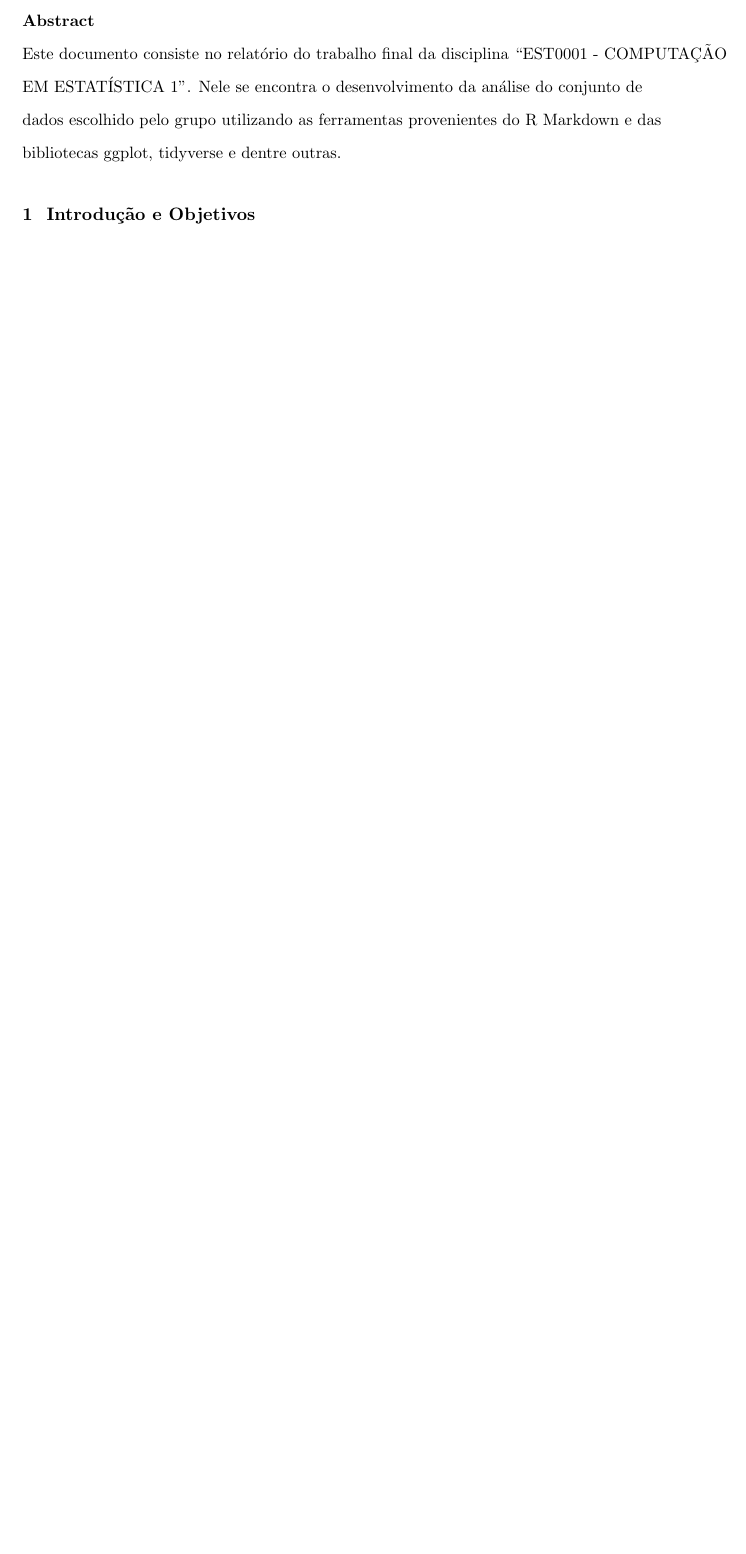
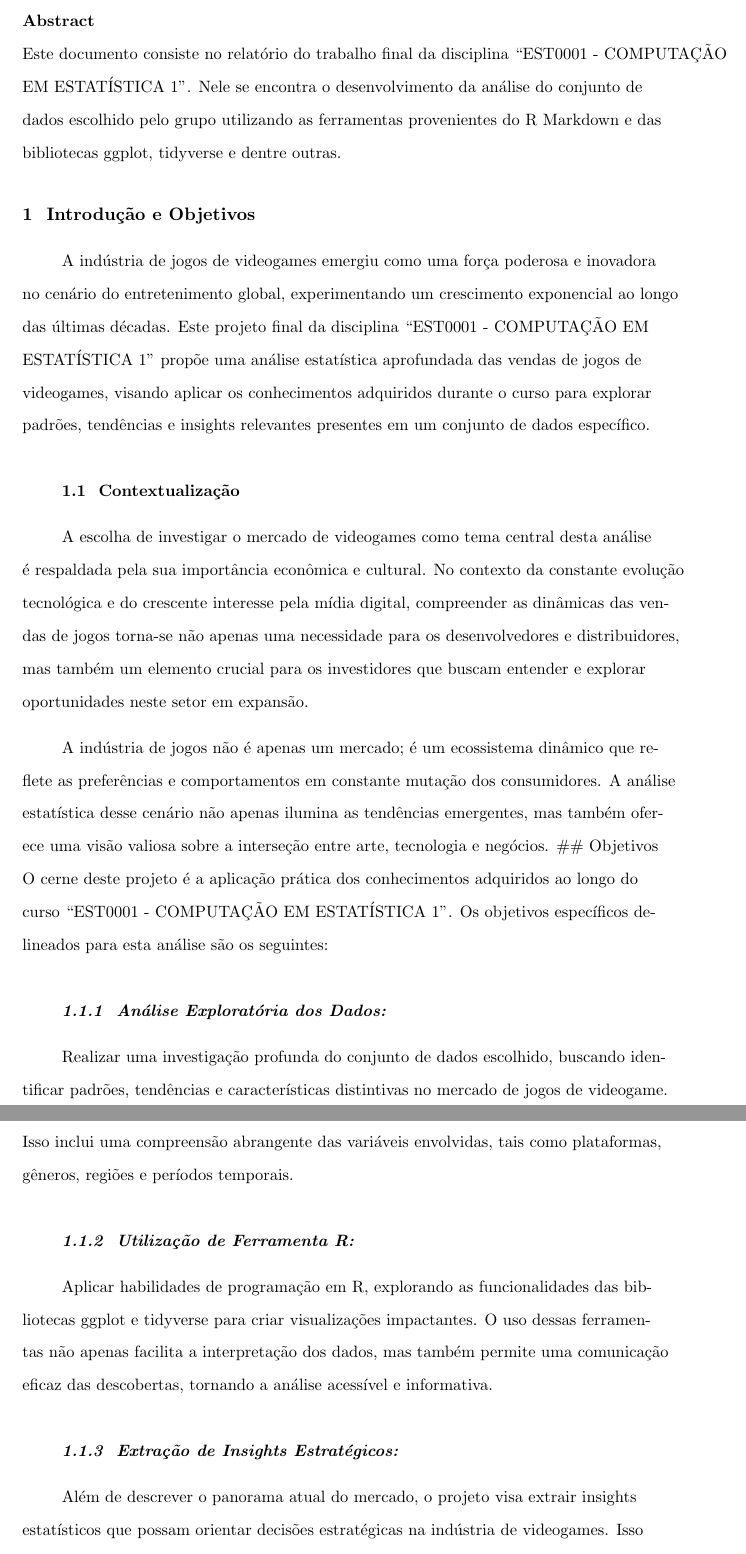
Before and after one commit to GRochaC/vendas_de_jogos_de_videogames, an R Markdown document (trabalho_final/vendas_de_jogos_de_videogames/vendas_de_jogos_de_videogames.Rmd): part of page 2 of 2 before the commit and two parts of pages 2 and 3 of 3 after it, the two joined at a grey line, cut so that both start at the same text, the shorter picture padded with empty space. The pictures show the output file trabalho_final/vendas_de_jogos_de_videogames/vendas_de_jogos_de_videogames.pdf that the author committed with the source.

Commit message:
update relatório
adição do tópico "Introdução e Objetivos"

````diff
--- a/trabalho_final/vendas_de_jogos_de_videogames/vendas_de_jogos_de_videogames.Rmd
+++ b/trabalho_final/vendas_de_jogos_de_videogames/vendas_de_jogos_de_videogames.Rmd
@@ -60,4 +60,20 @@ if (any(nchar(rmarkdown::metadata$keypoints) > 100)) {
 ```
 
 # Introdução e Objetivos
-<!---texto--->
+A indústria de jogos de videogames emergiu como uma força poderosa e inovadora no cenário do entretenimento global, experimentando um crescimento exponencial ao longo das últimas décadas. Este projeto final da disciplina "EST0001 - COMPUTAÇÃO EM ESTATÍSTICA 1" propõe uma análise estatística aprofundada das vendas de jogos de videogames, visando aplicar os conhecimentos adquiridos durante o curso para explorar padrões, tendências e insights relevantes presentes em um conjunto de dados específico.
+
+## Contextualização
+A escolha de investigar o mercado de videogames como tema central desta análise é respaldada pela sua importância econômica e cultural. No contexto da constante evolução tecnológica e do crescente interesse pela mídia digital, compreender as dinâmicas das vendas de jogos torna-se não apenas uma necessidade para os desenvolvedores e distribuidores, mas também um elemento crucial para os investidores que buscam entender e explorar oportunidades neste setor em expansão.
+
+A indústria de jogos não é apenas um mercado; é um ecossistema dinâmico que reflete as preferências e comportamentos em constante mutação dos consumidores. A análise estatística desse cenário não apenas ilumina as tendências emergentes, mas também oferece uma visão valiosa sobre a interseção entre arte, tecnologia e negócios.
+## Objetivos
+O cerne deste projeto é a aplicação prática dos conhecimentos adquiridos ao longo do curso "EST0001 - COMPUTAÇÃO EM ESTATÍSTICA 1". Os objetivos específicos delineados para esta análise são os seguintes:
+
+### Análise Exploratória dos Dados:
+Realizar uma investigação profunda do conjunto de dados escolhido, buscando identificar padrões, tendências e características distintivas no mercado de jogos de videogame. Isso inclui uma compreensão abrangente das variáveis envolvidas, tais como plataformas, gêneros, regiões e períodos temporais.
+
+### Utilização de Ferramenta R:
+Aplicar habilidades de programação em R, explorando as funcionalidades das bibliotecas ggplot e tidyverse para criar visualizações impactantes. O uso dessas ferramentas não apenas facilita a interpretação dos dados, mas também permite uma comunicação eficaz das descobertas, tornando a análise acessível e informativa.
+
+### Extração de Insights Estratégicos:
+Além de descrever o panorama atual do mercado, o projeto visa extrair insights estatísticos que possam orientar decisões estratégicas na indústria de videogames. Isso pode incluir recomendações sobre lançamentos de jogos, segmentação de público-alvo ou até mesmo projeções de vendas com base em padrões históricos identificados.
````
Also changed, not shown: trabalho_final/vendas_de_jogos_de_videogames/vendas_de_jogos_de_videogames.pdf, trabalho_final/vendas_de_jogos_de_videogames/vendas_de_jogos_de_videogames.tex, trabalho_final/vendas_de_jogos_de_videogames/vendas_de_jogos_de_videogames.Rmd (2 more changed lines), 1 other file.
